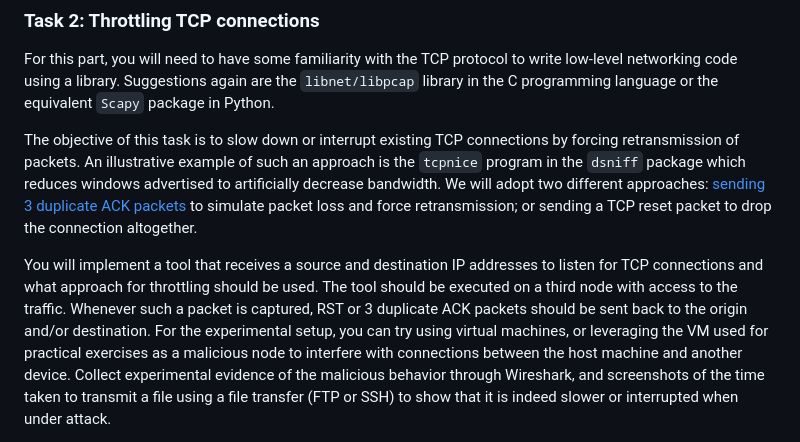
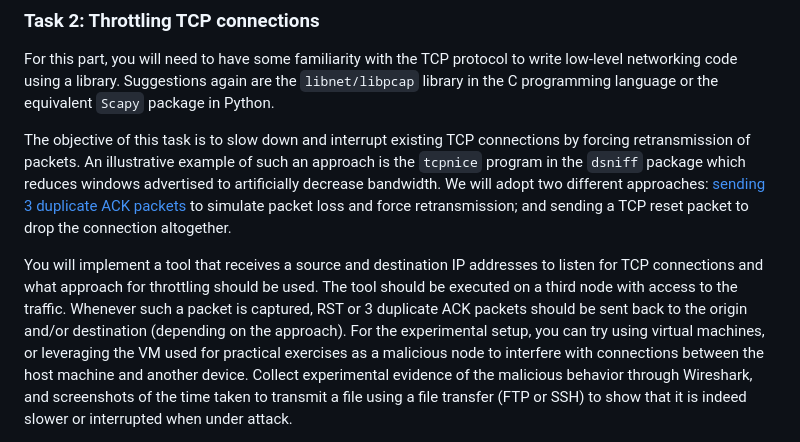
Before and after one commit to xiangsuqi/au-syssec-f25-assignments, a Markdown page: network/readme.md, the part around the change. Rendered like a GitHub page.

```diff
--- a/network/readme.md
+++ b/network/readme.md
@@ -23,9 +23,9 @@ You will implement client/server programs to exchange encrypted covert channel t
 
 For this part, you will need to have some familiarity with the TCP protocol to write low-level networking code using a library. Suggestions again are the `libnet/libpcap` library in the C programming language or the equivalent `Scapy` package in Python.
 
-The objective of this task is to slow down or interrupt existing TCP connections by forcing retransmission of packets. An illustrative example of such an approach is the `tcpnice` program in the `dsniff` package which reduces windows advertised to artificially decrease bandwidth. We will adopt two different approaches: [sending 3 duplicate ACK packets](https://datatracker.ietf.org/doc/html/rfc2581) to simulate packet loss and force retransmission; or sending a TCP reset packet to drop the connection altogether.
+The objective of this task is to slow down and interrupt existing TCP connections by forcing retransmission of packets. An illustrative example of such an approach is the `tcpnice` program in the `dsniff` package which reduces windows advertised to artificially decrease bandwidth. We will adopt two different approaches: [sending 3 duplicate ACK packets](https://datatracker.ietf.org/doc/html/rfc2581) to simulate packet loss and force retransmission; and sending a TCP reset packet to drop the connection altogether.
 
-You will implement a tool that receives a source and destination IP addresses to listen for TCP connections and what approach for throttling should be used. The tool should be executed on a third node with access to the traffic. Whenever such a packet is captured, RST or 3 duplicate ACK packets should be sent back to the origin and/or destination.
+You will implement a tool that receives a source and destination IP addresses to listen for TCP connections and what approach for throttling should be used. The tool should be executed on a third node with access to the traffic. Whenever such a packet is captured, RST or 3 duplicate ACK packets should be sent back to the origin and/or destination (depending on the approach).
 For the experimental setup, you can try using virtual machines, or leveraging the VM used for practical exercises as a malicious node to interfere with connections between the host machine and another device.
 Collect experimental evidence of the malicious behavior through Wireshark, and screenshots of the time taken to transmit a file using a file transfer (FTP or SSH) to show that it is indeed slower or interrupted when under attack.
 
```
